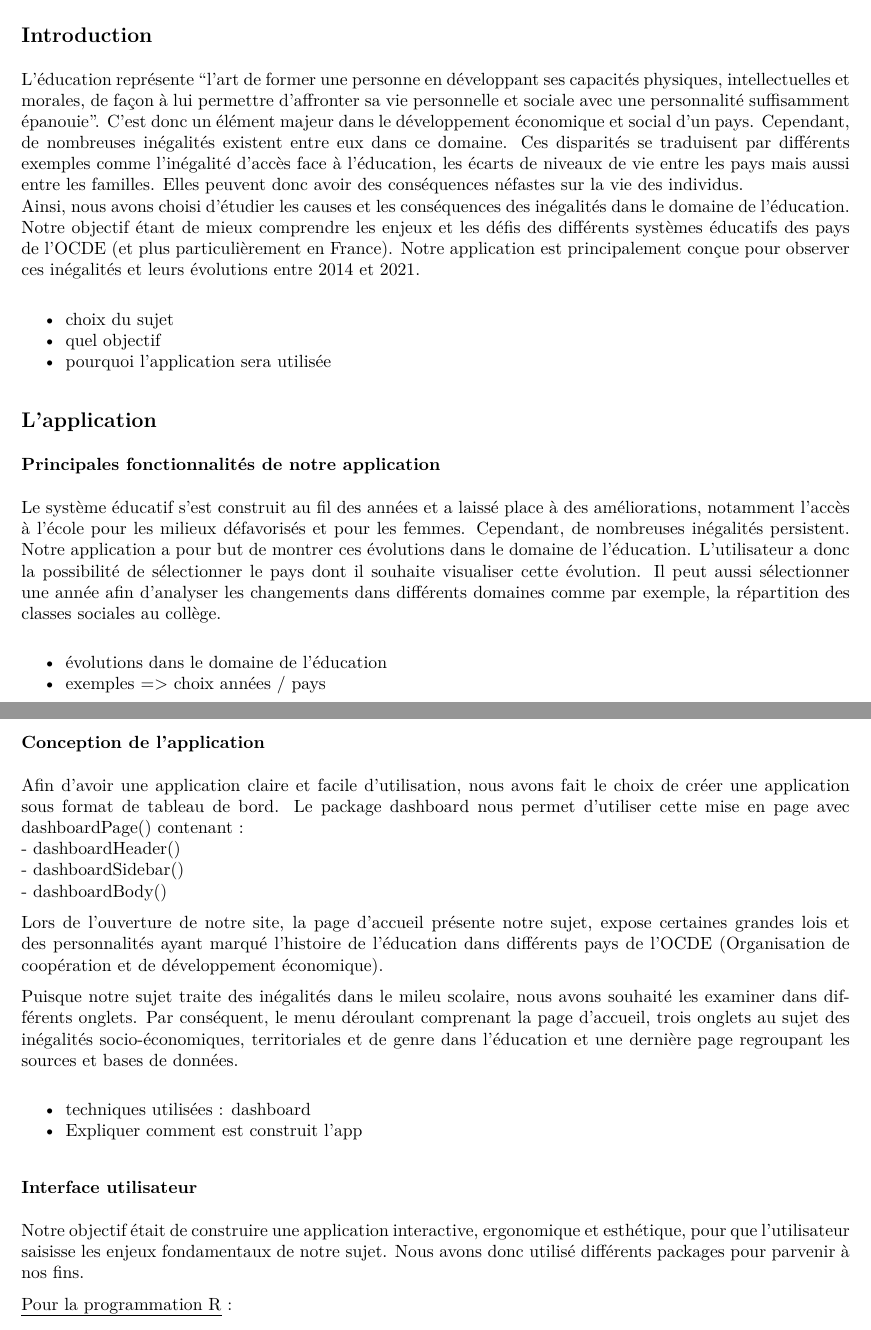
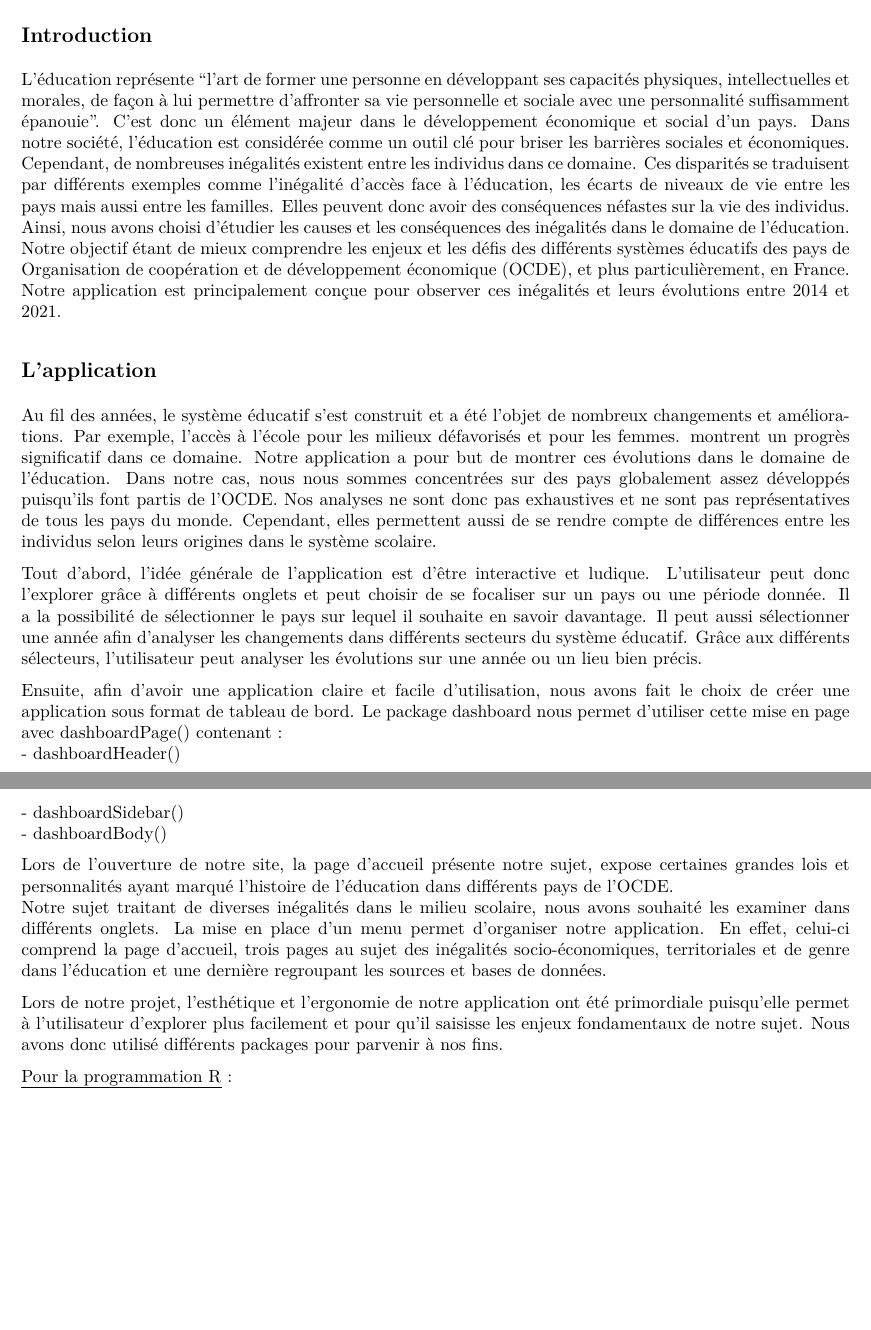
Before and after one commit to marieguib/2023_visualisation_R_shiny-inegalites_scolaires, an R Markdown document (Resume_application_education.Rmd): two parts of pages 1 and 2 of 3 before the commit and two parts of pages 1 and 2 of 2 after it, joined at a grey line, cut so that both start at the same text, the shorter picture padded with empty space. The pictures show the output file Resume_application_education.pdf that the author committed with the source.

Commit message:
modif Rmd

```diff
--- a/Resume_application_education.Rmd
+++ b/Resume_application_education.Rmd
@@ -19,70 +19,78 @@ L'éducation représente "l'art de former une personne en développant ses
 capacités physiques, intellectuelles et morales, de façon à lui
 permettre d'affronter sa vie personnelle et sociale avec une
 personnalité suffisamment épanouie". C'est donc un élément majeur dans
-le développement économique et social d'un pays. Cependant, de
-nombreuses inégalités existent entre eux dans ce domaine. Ces disparités
-se traduisent par différents exemples comme l'inégalité d'accès face à
-l'éducation, les écarts de niveaux de vie entre les pays mais aussi
-entre les familles. Elles peuvent donc avoir des conséquences néfastes
-sur la vie des individus.\
+le développement économique et social d'un pays. Dans notre société,
+l'éducation est considérée comme un outil clé pour briser les barrières
+sociales et économiques. Cependant, de nombreuses inégalités existent
+entre les individus dans ce domaine. Ces disparités se traduisent par
+différents exemples comme l'inégalité d'accès face à l'éducation, les
+écarts de niveaux de vie entre les pays mais aussi entre les familles.
+Elles peuvent donc avoir des conséquences néfastes sur la vie des
+individus.\
 Ainsi, nous avons choisi d'étudier les causes et les conséquences des
 inégalités dans le domaine de l'éducation.\
 Notre objectif étant de mieux comprendre les enjeux et les défis des
-différents systèmes éducatifs des pays de l'OCDE (et plus
-particulièrement en France). Notre application est principalement conçue
-pour observer ces inégalités et leurs évolutions entre 2014 et 2021.
-
--   choix du sujet
--   quel objectif
--   pourquoi l'application sera utilisée
+différents systèmes éducatifs des pays de Organisation de coopération et
+de développement économique (OCDE), et plus particulièrement, en France.
+Notre application est principalement conçue pour observer ces inégalités
+et leurs évolutions entre 2014 et 2021.
 
 ## L'application
 
-### Principales fonctionnalités de notre application
+Au fil des années, le système éducatif s'est construit et a été l'objet
+de nombreux changements et améliorations. Par exemple, l'accès à l'école
+pour les milieux défavorisés et pour les femmes. montrent un progrès
+significatif dans ce domaine. Notre application a pour but de montrer
+ces évolutions dans le domaine de l'éducation. Dans notre cas, nous nous
+sommes concentrées sur des pays globalement assez développés puisqu'ils
+font partis de l'OCDE. Nos analyses ne sont donc pas exhaustives et ne
+sont pas représentatives de tous les pays du monde. Cependant, elles
+permettent aussi de se rendre compte de différences entre les individus
+selon leurs origines dans le système scolaire.
 
-Le système éducatif s'est construit au fil des années et a laissé place
-à des améliorations, notamment l'accès à l'école pour les milieux
-défavorisés et pour les femmes. Cependant, de nombreuses inégalités
-persistent. Notre application a pour but de montrer ces évolutions dans
-le domaine de l'éducation. L'utilisateur a donc la possibilité de
-sélectionner le pays dont il souhaite visualiser cette évolution. Il
-peut aussi sélectionner une année afin d'analyser les changements dans
-différents domaines comme par exemple, la répartition des classes
-sociales au collège.
+Tout d'abord, l'idée générale de l'application est d'être interactive et
+ludique. L'utilisateur peut donc l'explorer grâce à différents onglets
+et peut choisir de se focaliser sur un pays ou une période donnée. Il a
+la possibilité de sélectionner le pays sur lequel il souhaite en savoir
+davantage. Il peut aussi sélectionner une année afin d'analyser les
+changements dans différents secteurs du système éducatif. Grâce aux
+différents sélecteurs, l'utilisateur peut analyser les évolutions sur
+une année ou un lieu bien précis.
 
--   évolutions dans le domaine de l'éducation
--   exemples =\> choix années / pays
-
-### Conception de l'application
-
-Afin d'avoir une application claire et facile d'utilisation, nous avons
-fait le choix de créer une application sous format de tableau de bord.
-Le package dashboard nous permet d'utiliser cette mise en page avec
-dashboardPage() contenant :\
+Ensuite, afin d'avoir une application claire et facile d'utilisation,
+nous avons fait le choix de créer une application sous format de tableau
+de bord. Le package dashboard nous permet d'utiliser cette mise en page
+avec dashboardPage() contenant :\
 - dashboardHeader()\
 - dashboardSidebar()\
 - dashboardBody()
 
-Lors de l'ouverture de notre site, la page d'accueil présente notre
-sujet, expose certaines grandes lois et des personnalités ayant marqué
-l'histoire de l'éducation dans différents pays de l'OCDE (Organisation
-de coopération et de développement économique).
+Lors de l'ouverture de notre site, la page d'accueil présente
+globalement notre sujet, expose certaines grandes lois et personnalités
+ayant marqué l'histoire de l'éducation dans différents pays de l'OCDE.
+Elle est assez simple mais permet à l'utilisateur d'entrer dans notre
+application progressivement. Elle présente et définit les notions clés
+de notre projet.
 
-Puisque notre sujet traite des inégalités dans le mileu scolaire, nous
-avons souhaité les examiner dans différents onglets. Par conséquent, le
-menu déroulant comprenant la page d'accueil, trois onglets au sujet des
-inégalités socio-économiques, territoriales et de genre dans l'éducation
-et une dernière page regroupant les sources et bases de données.
+SCREEN DE LA PAGE D'ACCUEIL
 
--   techniques utilisées : dashboard
--   Expliquer comment est construit l'app
+SCREEN PAGE ACCUEIL + MENU DEROULANT ? =\> permet de ne faire qu'un seul
+screen
 
-### Interface utilisateur
+Notre sujet traitant de diverses inégalités dans le milieu scolaire,
+nous avons souhaité les examiner dans différents onglets. La mise en
+place d'un menu permet d'organiser notre application. En effet, celui-ci
+comprend la page d'accueil, trois pages au sujet des inégalités
+socio-économiques, territoriales et de genre dans l'éducation et une
+dernière regroupant les sources et bases de données.
 
-Notre objectif était de construire une application interactive,
-ergonomique et esthétique, pour que l'utilisateur saisisse les enjeux
-fondamentaux de notre sujet. Nous avons donc utilisé différents packages
-pour parvenir à nos fins.
+SCREEN DU MENU DEROULANT ?
+
+Lors de notre projet, l'esthétique et l'ergonomie de notre application
+ont été primordiale puisqu'elle permet à l'utilisateur d'explorer plus
+facilement et pour qu'il saisisse les enjeux fondamentaux de notre
+sujet. Nous avons donc utilisé différents packages pour parvenir à nos
+fins.
 
 [Pour la programmation R]{.underline} :
 
```
Also changed, not shown: global.R (+3 -3 lines), server.R (+3 -3 lines), ui.R (+5 -5 lines), Resume_application_education.pdf, Resume_application_education.Rmd (4 more changed lines).
